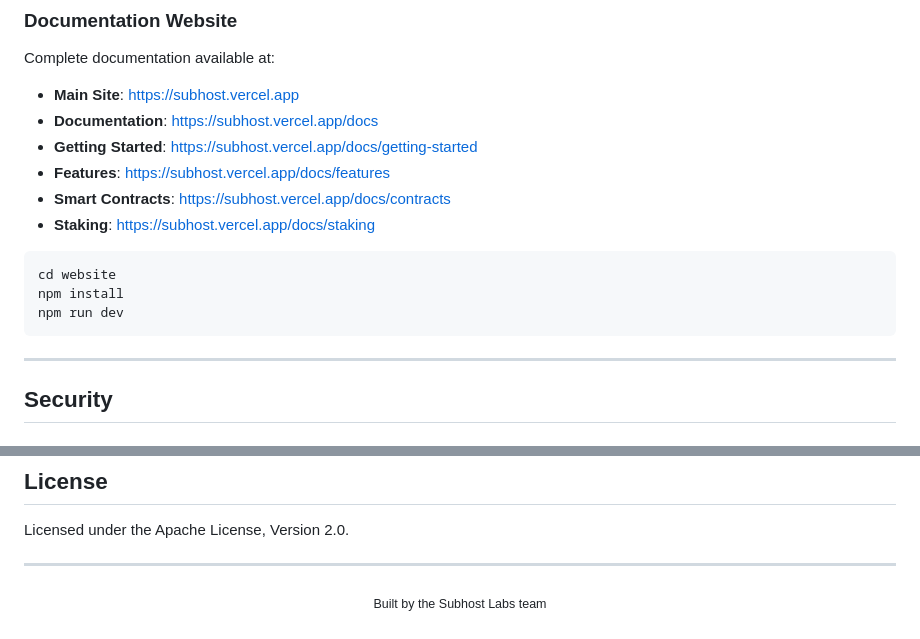
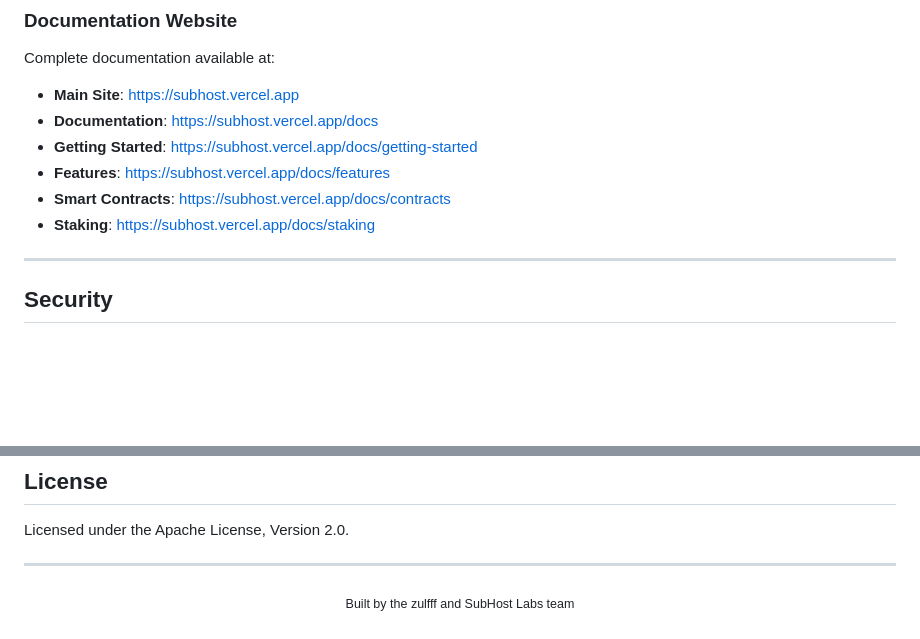
Before and after one commit to zulfff/SubHost-demo, a Markdown page: README.md, 2 parts joined by grey strips. Drawn GitHub-style; blank space fills up the shorter version.

````diff
--- a/README.md
+++ b/README.md
@@ -136,12 +136,6 @@ Complete documentation available at:
 - **Smart Contracts**: [https://subhost.vercel.app/docs/contracts](https://subhost.vercel.app/docs/contracts)
 - **Staking**: [https://subhost.vercel.app/docs/staking](https://subhost.vercel.app/docs/staking)
 
-```bash
-cd website
-npm install
-npm run dev
-```
-
 ---
 
 ## Security
@@ -192,5 +186,5 @@ Licensed under the Apache License, Version 2.0.
 ---
 
 <p align="center">
-  <sub>Built by the Subhost Labs team</sub>
+  <sub>Built by the zulfff and SubHost Labs team</sub>
 </p>
````
